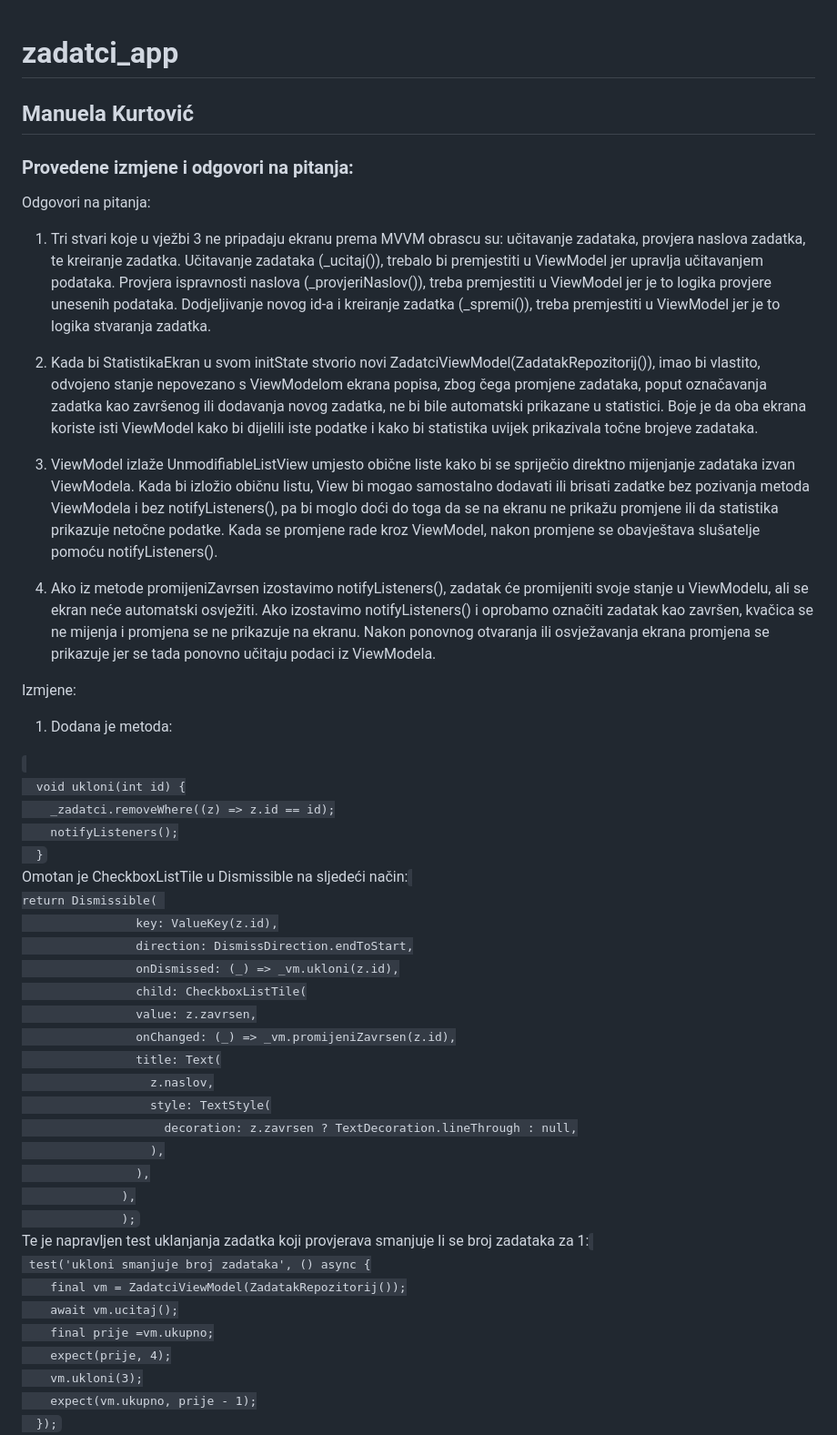
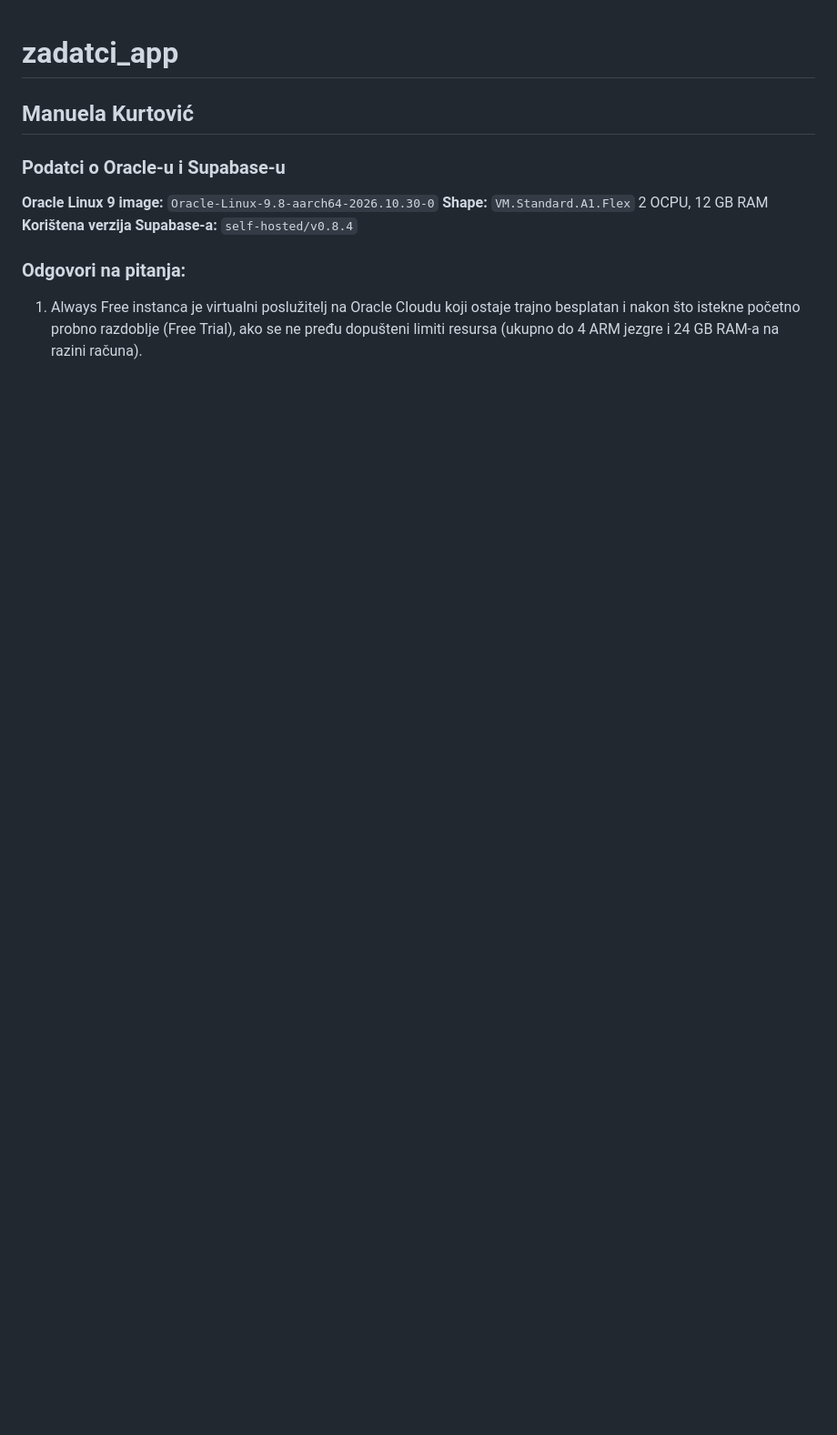
Before and after one commit to elzie23/zadatci_app, a Markdown page: README.md, the part around one of its changes. Shown at 91% size. Drawn GitHub-style; blank space fills up the shorter version.

```diff
--- a/README.md
+++ b/README.md
@@ -2,54 +2,14 @@
 
 ## Manuela Kurtović
 
-### Provedene izmjene i odgovori na pitanja:
-Odgovori na pitanja:
-1. Tri stvari koje u vježbi 3 ne pripadaju ekranu prema MVVM obrascu su: učitavanje zadataka, provjera naslova zadatka, te kreiranje zadatka.
-Učitavanje zadataka (_ucitaj()), trebalo bi premjestiti u ViewModel jer upravlja učitavanjem podataka.
-Provjera ispravnosti naslova (_provjeriNaslov()), treba premjestiti u ViewModel jer je to logika provjere unesenih podataka.
-Dodjeljivanje novog id-a i kreiranje zadatka (_spremi()), treba premjestiti u ViewModel jer je to logika stvaranja zadatka.
+### Podatci o Oracle-u i Supabase-u
 
-2. Kada bi StatistikaEkran u svom initState stvorio novi
-ZadatciViewModel(ZadatakRepozitorij()), imao bi vlastito, odvojeno stanje nepovezano s ViewModelom ekrana popisa, zbog čega promjene zadataka, poput označavanja zadatka kao završenog ili dodavanja novog zadatka, ne bi bile automatski prikazane u statistici. Boje je da oba ekrana koriste isti ViewModel kako bi dijelili iste podatke i kako bi statistika uvijek prikazivala točne brojeve zadataka.
-3. ViewModel izlaže UnmodifiableListView umjesto obične liste kako bi se spriječio direktno mijenjanje zadataka izvan ViewModela. Kada bi izložio običnu listu, View bi mogao samostalno dodavati ili brisati zadatke bez pozivanja metoda ViewModela i bez notifyListeners(), pa bi moglo doći do toga da se na ekranu ne prikažu promjene ili da statistika prikazuje netočne podatke.
-Kada se promjene rade kroz ViewModel, nakon promjene se obavještava slušatelje pomoću notifyListeners().
-4. Ako iz metode promijeniZavrsen izostavimo notifyListeners(), zadatak će promijeniti svoje stanje u ViewModelu, ali se ekran neće automatski osvježiti. Ako izostavimo notifyListeners() i oprobamo označiti zadatak kao završen, kvačica se ne mijenja i promjena se ne prikazuje na ekranu. Nakon ponovnog otvaranja ili osvježavanja ekrana promjena se prikazuje jer se tada ponovno učitaju podaci iz ViewModela.
+**Oracle Linux 9 image:** `Oracle-Linux-9.8-aarch64-2026.10.30-0`
+</br>
+**Shape:** `VM.Standard.A1.Flex` 2 OCPU, 12 GB RAM
+</br>
+**Korištena verzija Supabase-a:** `self-hosted/v0.8.4`
+### Odgovori na pitanja:
 
-Izmjene:
-1. Dodana je metoda:
-<code>
-  void ukloni(int id) {
-    _zadatci.removeWhere((z) => z.id == id);
-    notifyListeners();
-  }
-</code>
-Omotan je CheckboxListTile u Dismissible na sljedeći način:
-<code>
-return Dismissible(
-                key: ValueKey(z.id),
-                direction: DismissDirection.endToStart,
-                onDismissed: (_) => _vm.ukloni(z.id),
-                child: CheckboxListTile(
-                value: z.zavrsen,
-                onChanged: (_) => _vm.promijeniZavrsen(z.id),
-                title: Text(
-                  z.naslov,
-                  style: TextStyle(
-                    decoration: z.zavrsen ? TextDecoration.lineThrough : null,
-                  ),
-                ),
-              ),
-              );
-</code>
-Te je napravljen test uklanjanja zadatka koji provjerava smanjuje li se broj zadataka za 1:
-<code>
- test('ukloni smanjuje broj zadataka', () async {
-    final vm = ZadatciViewModel(ZadatakRepozitorij());
-    await vm.ucitaj();
-    final prije =vm.ukupno;
-    expect(prije, 4);
-    vm.ukloni(3);
-    expect(vm.ukupno, prije - 1);
-  });
-</code>
+1. Always Free instanca je virtualni poslužitelj na Oracle Cloudu koji ostaje trajno besplatan i nakon što istekne početno probno razdoblje (Free Trial), ako se ne pređu dopušteni limiti resursa (ukupno do 4 ARM jezgre i 24 GB RAM-a na razini računa).
 
```
Also changed, not shown: other parts of README.md (+27 -30 lines), dokazi/ekran.png (added), dokazi/nedovrseni zadatci.png (deleted), dokazi/statistika.png (deleted), dokazi/tablica.png (added), dokazi/zadatci ekran.png (deleted), 11 other files.
